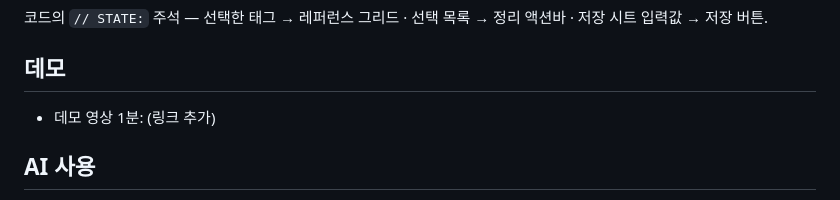
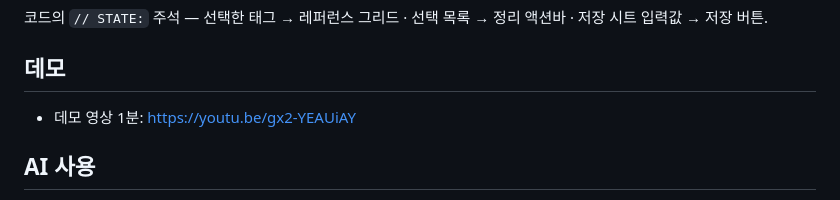
Before and after one commit to jessieyeon/swatch, a Markdown page: README.md, the part around one of its changes. Rendered like a GitHub page.

Commit message:
README 영상 링크

```diff
--- a/README.md
+++ b/README.md
@@ -95,7 +95,7 @@ flutter run -d chrome --dart-define=DEMO_STATE=empty   # 빈 상태
 
 ## 데모
 
-- 데모 영상 1분: (링크 추가)
+- 데모 영상 1분: https://youtu.be/gx2-YEAUiAY
 
 ## AI 사용
 
```
Also changed, not shown: other parts of README.md (+1 -1 lines).
